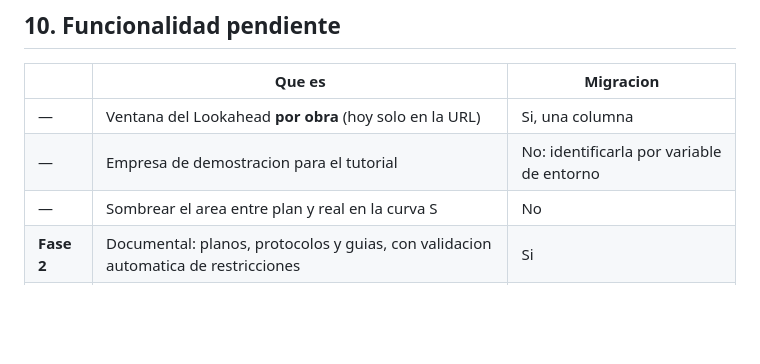
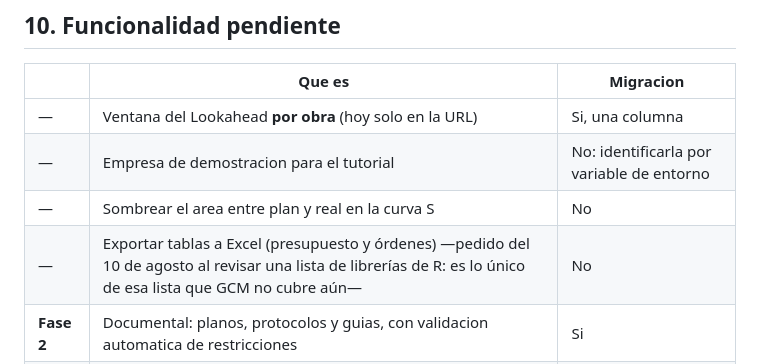
Before and after one commit to drcaceresruiz-glitch/gcm, a Markdown page: docs/PENDIENTES.md, the part around the change. GitHub-like rendering; blank space fills up the shorter version.

Commit message:
Pendiente menor: exportar presupuesto y ordenes a Excel

```diff
--- a/docs/PENDIENTES.md
+++ b/docs/PENDIENTES.md
@@ -248,6 +248,7 @@ Anotado antes del 10 de agosto, sin tocar:
 | — | Ventana del Lookahead **por obra** (hoy solo en la URL) | Si, una columna |
 | — | Empresa de demostracion para el tutorial | No: identificarla por variable de entorno |
 | — | Sombrear el area entre plan y real en la curva S | No |
+| — | Exportar tablas a Excel (presupuesto y órdenes) —pedido del 10 de agosto al revisar una lista de librerías de R: es lo único de esa lista que GCM no cubre aún— | No |
 | **Fase 2** | Documental: planos, protocolos y guias, con validacion automatica de restricciones | Si |
 | **Fase 3** | Sectores de color en el PTS y aviso cuando dos cuadrillas coinciden en el mismo sitio | Si |
 | **Fase 4** | «Cumplio» calculado desde la cantidad ejecutada, linea de meta, causa raiz | No |
```
